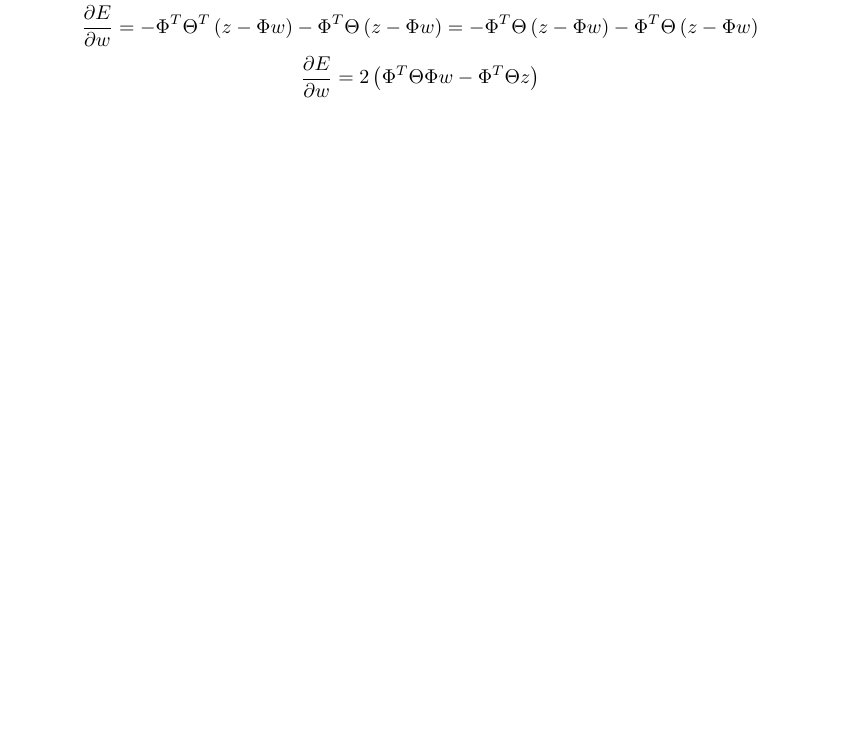
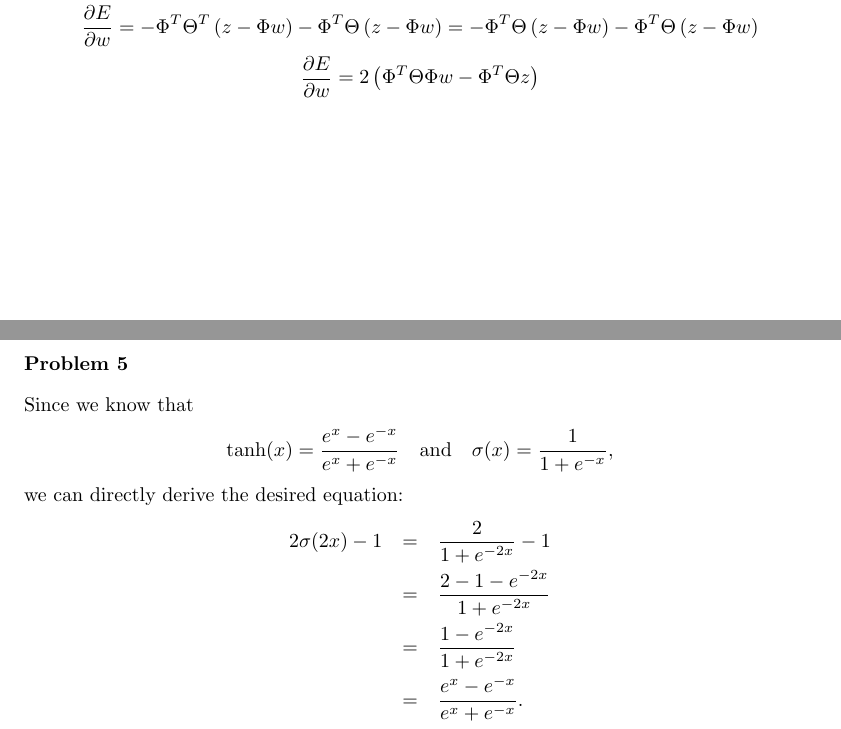
Before and after one commit to mseravalli/machine-learing-tum-ws2012, a LaTeX problem sheet (ex5/assignment05.tex, which reads ex5/texs/3prob.tex): part of page 3 of 4 before the commit and two parts of pages 3 and 4 of 4 after it, the two joined at a grey line, cut so that both start at the same text, the shorter picture padded with empty space. Compiled offline with pdfLaTeX.

Commit message:
starting problem 5

```diff
--- a/ex5/texs/3prob.tex
+++ b/ex5/texs/3prob.tex
@@ -1 +1,11 @@
 \section{Basis Functions}
+
+\subsection*{Problem 5}
+Since we know that \[\tanh(x) = \frac{e^x - e^{-x}}{e^x + e^{-x}} \quad \textrm{and} \quad \sigma(x) = \frac{1}{1 + e^{-x}},\]
+we can directly derive the desired equation:
+\begin{eqnarray*}
+2\sigma(2x)-1 &=& \frac{2}{1 + e^{-2x}} - 1 \\
+              &=& \frac{2 - 1 - e^{-2x}}{1 + e^{-2x}} \\
+              &=& \frac{1 - e^{-2x}}{1 + e^{-2x}} \\
+              &=& \frac{e^x - e^{-x}}{e^x + e^{-x}}.
+\end{eqnarray*}
```
